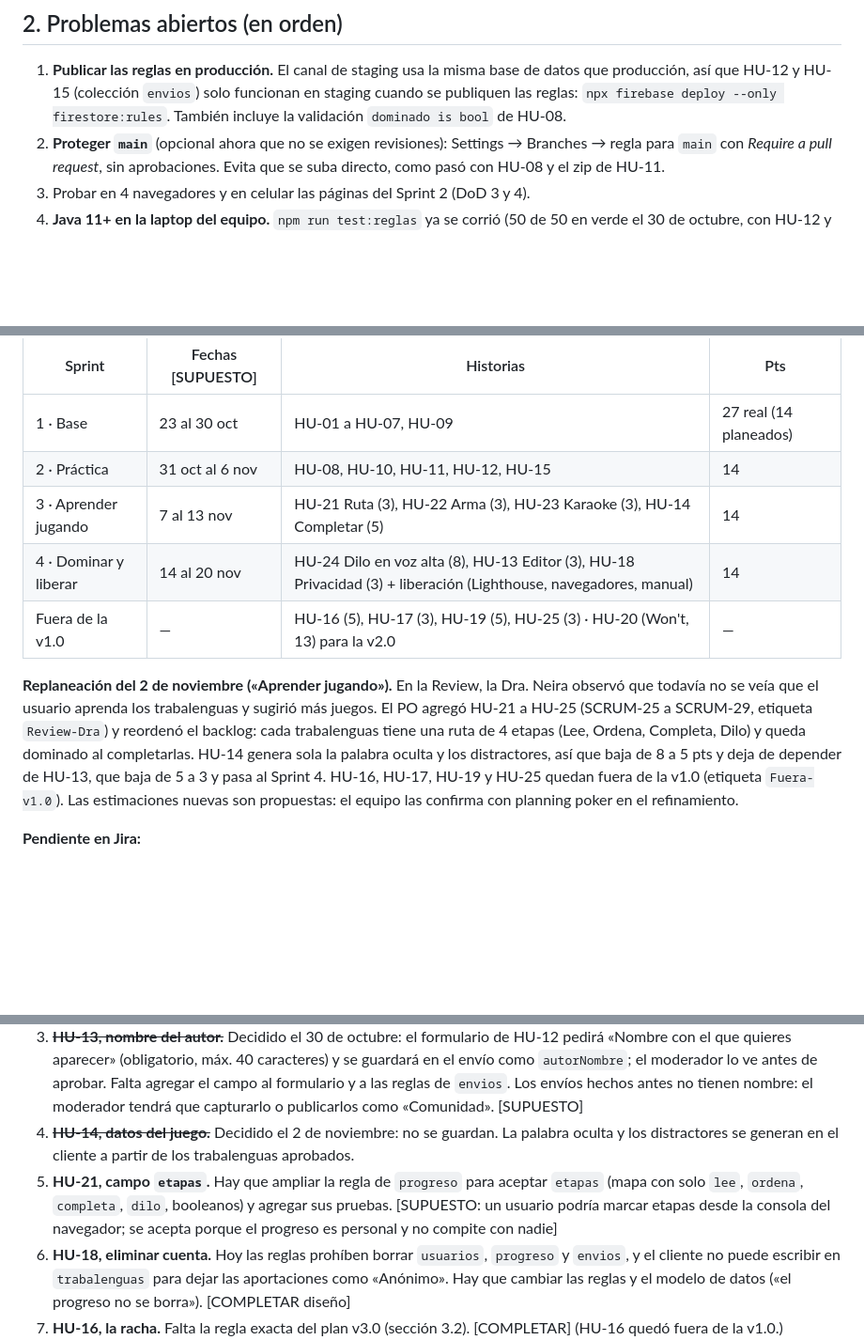
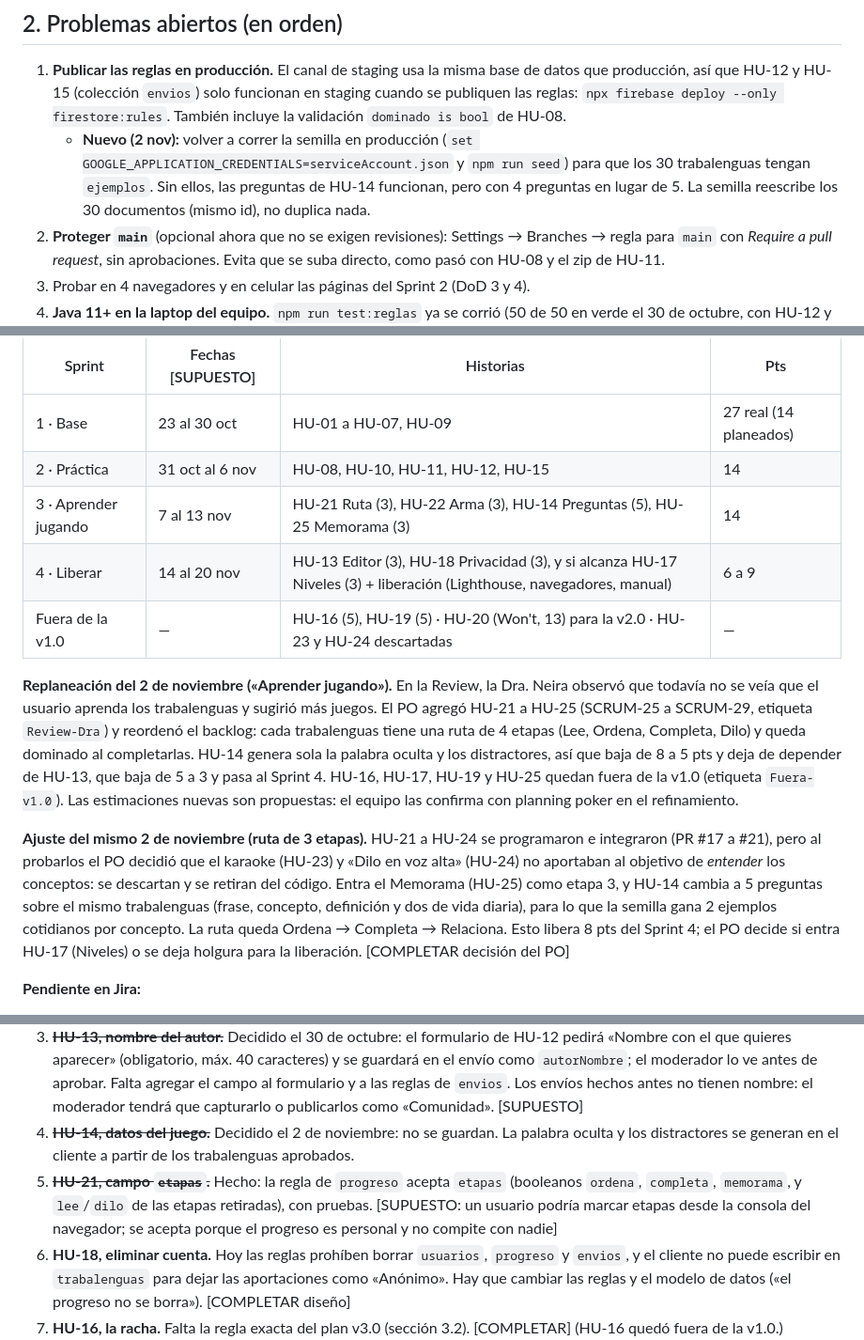
Before and after one commit to SilvestreVilla/El-rincon-de-los-trabalenguas, a Markdown page: ESTADO.md, 3 parts joined by grey strips. Shown at 94% size. Rendered like a GitHub page; blank space fills up the shorter version.

```diff
--- a/ESTADO.md
+++ b/ESTADO.md
@@ -29,6 +29,7 @@ Revisiones en GitHub: la Ing. Neira indicó el 30 de octubre que no se exigen; l
 ## 2. Problemas abiertos (en orden)
 
 1. **Publicar las reglas en producción.** El canal de staging usa la misma base de datos que producción, así que HU-12 y HU-15 (colección `envios`) solo funcionan en staging cuando se publiquen las reglas: `npx firebase deploy --only firestore:rules`. También incluye la validación `dominado is bool` de HU-08.
+   - **Nuevo (2 nov):** volver a correr la semilla en producción (`set GOOGLE_APPLICATION_CREDENTIALS=serviceAccount.json` y `npm run seed`) para que los 30 trabalenguas tengan `ejemplos`. Sin ellos, las preguntas de HU-14 funcionan, pero con 4 preguntas en lugar de 5. La semilla reescribe los 30 documentos (mismo id), no duplica nada.
 2. **Proteger `main`** (opcional ahora que no se exigen revisiones): Settings → Branches → regla para `main` con *Require a pull request*, sin aprobaciones. Evita que se suba directo, como pasó con HU-08 y el zip de HU-11.
 3. Probar en 4 navegadores y en celular las páginas del Sprint 2 (DoD 3 y 4).
 4. **Java 11+ en la laptop del equipo.** `npm run test:reglas` ya se corrió (50 de 50 en verde el 30 de octubre, con HU-12 y HU-15), pero con un JDK 21 portátil temporal. Hay que instalar un JDK 21 (por ejemplo, Eclipse Temurin) para que cualquiera pueda correrlo.
@@ -49,11 +50,13 @@ Velocidad real del Sprint 1: 27 pts (factor de dedicación 27 ÷ 15 = 180 %). [C
 |---|---|---|---|
 | 1 · Base | 23 al 30 oct | HU-01 a HU-07, HU-09 | 27 real (14 planeados) |
 | 2 · Práctica | 31 oct al 6 nov | HU-08, HU-10, HU-11, HU-12, HU-15 | 14 |
-| 3 · Aprender jugando | 7 al 13 nov | HU-21 Ruta (3), HU-22 Arma (3), HU-23 Karaoke (3), HU-14 Completar (5) | 14 |
-| 4 · Dominar y liberar | 14 al 20 nov | HU-24 Dilo en voz alta (8), HU-13 Editor (3), HU-18 Privacidad (3) + liberación (Lighthouse, navegadores, manual) | 14 |
-| Fuera de la v1.0 | — | HU-16 (5), HU-17 (3), HU-19 (5), HU-25 (3) · HU-20 (Won't, 13) para la v2.0 | — |
+| 3 · Aprender jugando | 7 al 13 nov | HU-21 Ruta (3), HU-22 Arma (3), HU-14 Preguntas (5), HU-25 Memorama (3) | 14 |
+| 4 · Liberar | 14 al 20 nov | HU-13 Editor (3), HU-18 Privacidad (3), y si alcanza HU-17 Niveles (3) + liberación (Lighthouse, navegadores, manual) | 6 a 9 |
+| Fuera de la v1.0 | — | HU-16 (5), HU-19 (5) · HU-20 (Won't, 13) para la v2.0 · HU-23 y HU-24 descartadas | — |
 
 **Replaneación del 2 de noviembre («Aprender jugando»).** En la Review, la Dra. Neira observó que todavía no se veía que el usuario aprenda los trabalenguas y sugirió más juegos. El PO agregó HU-21 a HU-25 (SCRUM-25 a SCRUM-29, etiqueta `Review-Dra`) y reordenó el backlog: cada trabalenguas tiene una ruta de 4 etapas (Lee, Ordena, Completa, Dilo) y queda dominado al completarlas. HU-14 genera sola la palabra oculta y los distractores, así que baja de 8 a 5 pts y deja de depender de HU-13, que baja de 5 a 3 y pasa al Sprint 4. HU-16, HU-17, HU-19 y HU-25 quedan fuera de la v1.0 (etiqueta `Fuera-v1.0`). Las estimaciones nuevas son propuestas: el equipo las confirma con planning poker en el refinamiento.
+
+**Ajuste del mismo 2 de noviembre (ruta de 3 etapas).** HU-21 a HU-24 se programaron e integraron (PR #17 a #21), pero al probarlos el PO decidió que el karaoke (HU-23) y «Dilo en voz alta» (HU-24) no aportaban al objetivo de *entender* los conceptos: se descartan y se retiran del código. Entra el Memorama (HU-25) como etapa 3, y HU-14 cambia a 5 preguntas sobre el mismo trabalenguas (frase, concepto, definición y dos de vida diaria), para lo que la semilla gana 2 ejemplos cotidianos por concepto. La ruta queda Ordena → Completa → Relaciona. Esto libera 8 pts del Sprint 4; el PO decide si entra HU-17 (Niveles) o se deja holgura para la liberación. [COMPLETAR decisión del PO]
 
 **Pendiente en Jira:**
 1. Cerrar el Sprint 1 después de la Review e iniciar el Sprint 2 con su objetivo y fechas.
@@ -70,6 +73,6 @@ El plan Spark no incluye Cloud Functions: todo se hace desde el cliente y se pro
 2. ~~**HU-11, «mismo día natural».**~~ Resuelto: usa `America/Monterrey`.
 3. ~~**HU-13, nombre del autor.**~~ Decidido el 30 de octubre: el formulario de HU-12 pedirá «Nombre con el que quieres aparecer» (obligatorio, máx. 40 caracteres) y se guardará en el envío como `autorNombre`; el moderador lo ve antes de aprobar. Falta agregar el campo al formulario y a las reglas de `envios`. Los envíos hechos antes no tienen nombre: el moderador tendrá que capturarlo o publicarlos como «Comunidad». [SUPUESTO]
 4. ~~**HU-14, datos del juego.**~~ Decidido el 2 de noviembre: no se guardan. La palabra oculta y los distractores se generan en el cliente a partir de los trabalenguas aprobados.
-7. **HU-21, campo `etapas`.** Hay que ampliar la regla de `progreso` para aceptar `etapas` (mapa con solo `lee`, `ordena`, `completa`, `dilo`, booleanos) y agregar sus pruebas. [SUPUESTO: un usuario podría marcar etapas desde la consola del navegador; se acepta porque el progreso es personal y no compite con nadie]
+7. ~~**HU-21, campo `etapas`.**~~ Hecho: la regla de `progreso` acepta `etapas` (booleanos `ordena`, `completa`, `memorama`, y `lee`/`dilo` de las etapas retiradas), con pruebas. [SUPUESTO: un usuario podría marcar etapas desde la consola del navegador; se acepta porque el progreso es personal y no compite con nadie]
 5. **HU-18, eliminar cuenta.** Hoy las reglas prohíben borrar `usuarios`, `progreso` y `envios`, y el cliente no puede escribir en `trabalenguas` para dejar las aportaciones como «Anónimo». Hay que cambiar las reglas y el modelo de datos («el progreso no se borra»). [COMPLETAR diseño]
 6. **HU-16, la racha.** Falta la regla exacta del plan v3.0 (sección 3.2). [COMPLETAR] (HU-16 quedó fuera de la v1.0.)
```
Also changed, not shown: CLAUDE.md (+36 -43 lines).
